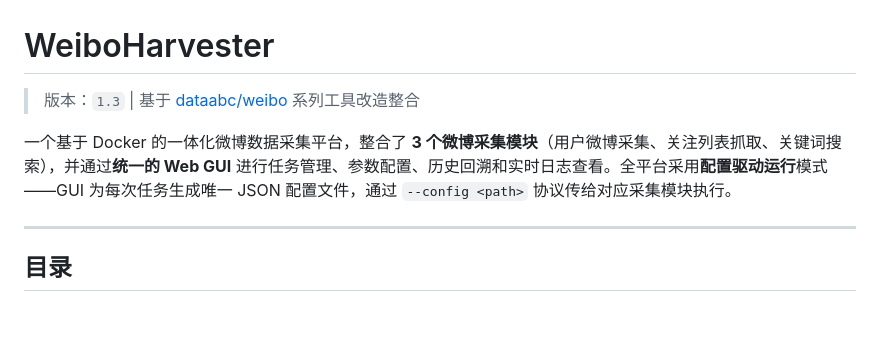
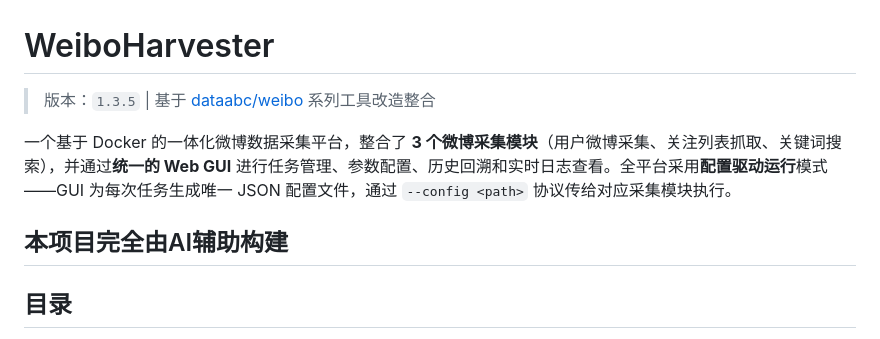
Before and after one commit to luohaiyi/Weibo-Harvester, a Markdown page: README.md, the part around the change. Drawn GitHub-style; blank space fills up the shorter version.

Commit message:
Update version to 1.3.5 and mention AI assistance
Updated version number and added AI assistance note.

```diff
--- a/README.md
+++ b/README.md
@@ -1,9 +1,10 @@
 # WeiboHarvester
 
-> 版本：`1.3` | 基于 [dataabc/weibo](https://github.com/dataabc/weibo) 系列工具改造整合
+> 版本：`1.3.5` | 基于 [dataabc/weibo](https://github.com/dataabc/weibo) 系列工具改造整合
 
 一个基于 Docker 的一体化微博数据采集平台，整合了 **3 个微博采集模块**（用户微博采集、关注列表抓取、关键词搜索），并通过**统一的 Web GUI** 进行任务管理、参数配置、历史回溯和实时日志查看。全平台采用**配置驱动运行**模式——GUI 为每次任务生成唯一 JSON 配置文件，通过 `--config <path>` 协议传给对应采集模块执行。
 
+本项目完全由AI辅助构建
 ---
 
 ## 目录
```
